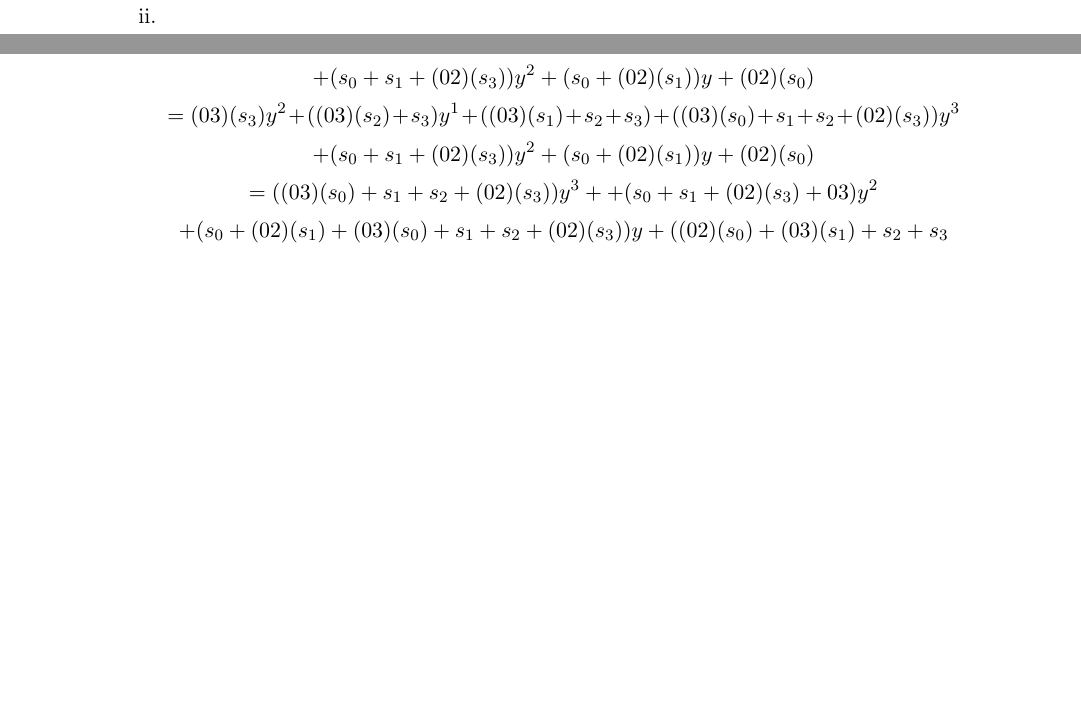
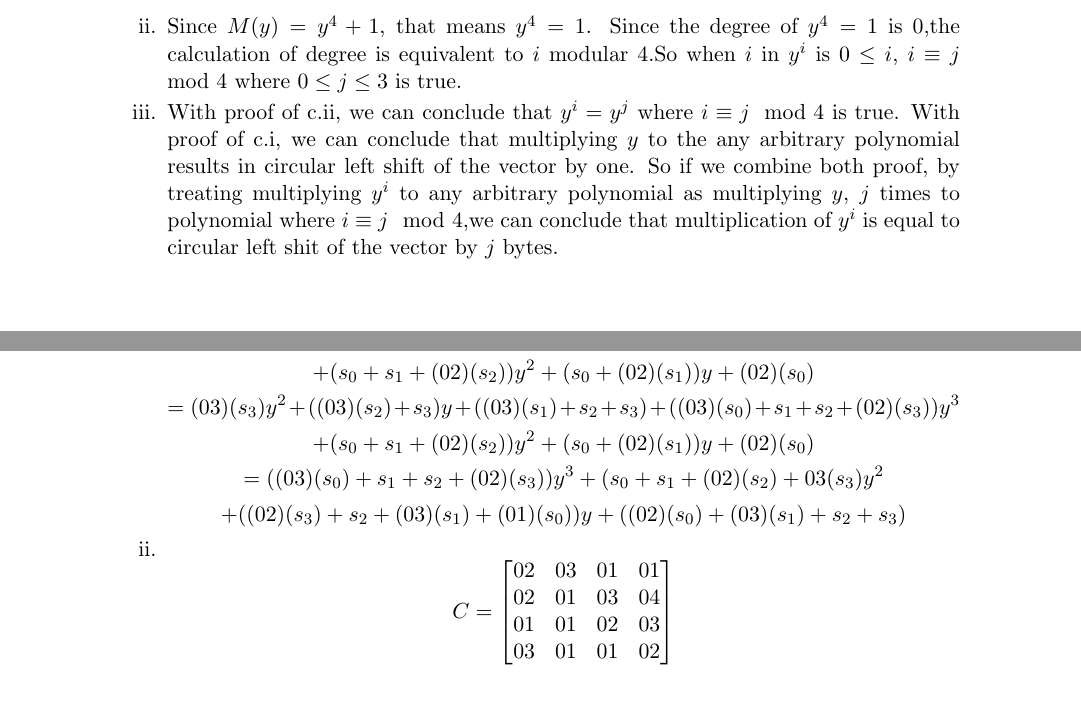
Before and after one commit to hanum-lee/cpsc418, a LaTeX problem sheet (Assignment2/assignment2template.tex): two parts of pages 1 and 2 of 4 before the commit and two parts of pages 2 and 3 of 5 after it, joined at a grey line, cut at the place of the change, the shorter picture padded with empty space. Compiled offline with pdfLaTeX.

Commit message:
Written part of Assignment 2 finished

```diff
--- a/Assignment2/assignment2template.tex
+++ b/Assignment2/assignment2template.tex
@@ -90,8 +90,9 @@ ASSIGNMENT 2}
 			for any arbitrary equation. Which shows that the coefficients are circular left shift of the vector by one.
 
 			\item %ii
-
+				Since $M(y) = y^4 + 1$, that means $y^4 =1 $. Since the degree of $y^4 =1 $ is 0,the calculation of degree is equivalent to $i$ modular $4$.So when $i$ in $y^i$ is $0 \leq i$, $i \equiv j \mod4 $ where $0 \leq j \leq 3 $ is true.
 			\item %iii
+				With proof of c.ii, we can conclude that $y^i = y^j$ where $i \equiv j \mod 4$ is true. With proof of  c.i, we can conclude that multiplying $y$ to the any arbitrary polynomial results in circular left shift of the vector by one. So if we combine both proof, by treating multiplying $y^i$ to any arbitrary polynomial as multiplying $y$, $j$ times to polynomial where $i \equiv j \mod 4$,we can conclude that multiplication of $y^i$ is equal to circular left shit of the vector by $j$ bytes.
 		\end{enumerate}
 	\end{enumerate}
 
@@ -135,12 +136,19 @@ ASSIGNMENT 2}
 			\[(03)(s_3)y^6+(03)(s_2)y^5+(03)(s_1)y^4+(03)(s_0)y^3+s_3y^5+s_2y^4+s_1y^3+s_0y^2+s_3y^4+ s_2y^3+s_1y^2+s_0y\]
 			\[+(02)(s_3)y^3+(02)(s_2)y^2+(02)(s_1)y+(02)(s_0)\]
 			\[= (03)(s_3)y^6+((03)(s_2) + s_3)y^5 + ((03)(s_1)+s_2+s_3)y^4+((03)(s_0)+s_1+s_2+(02)(s_3))y^3\]
-			\[+ (s_0+s_1+(02)(s_3))y^2 + (s_0+(02)(s_1))y + (02)(s_0)\]
-			\[= (03)(s_3)y^2+((03)(s_2) + s_3)y^1 + ((03)(s_1)+s_2+s_3)+((03)(s_0)+s_1+s_2+(02)(s_3))y^3\]
-			\[+ (s_0+s_1+(02)(s_3))y^2 + (s_0+(02)(s_1))y + (02)(s_0)\]
-			\[=((03)(s_0)+s_1+s_2+(02)(s_3))y^3++ (s_0+s_1+(02)(s_3)+03)y^2\]
-			\[ + (s_0+(02)(s_1)+(03)(s_0)+s_1+s_2+(02)(s_3))y + ((02)(s_0)+(03)(s_1)+s_2+s_3\]
+			\[+ (s_0+s_1+(02)(s_2))y^2 + (s_0+(02)(s_1))y + (02)(s_0)\]
+			\[= (03)(s_3)y^2+((03)(s_2) + s_3)y + ((03)(s_1)+s_2+s_3)+((03)(s_0)+s_1+s_2+(02)(s_3))y^3\]
+			\[+ (s_0+s_1+(02)(s_2))y^2 + (s_0+(02)(s_1))y + (02)(s_0)\]
+			\[=((03)(s_0)+s_1+s_2+(02)(s_3))y^3+ (s_0+s_1+(02)(s_2)+03(s_3)y^2\]
+			\[ + ((02)(s_3)+s_2+(03)(s_1)+(01)(s_0))y + ((02)(s_0)+(03)(s_1)+s_2+s_3)\]
 			\item %ii
+				\[C =
+				\begin{bmatrix}
+					02 & 03 & 01 & 01 \\
+					02 & 01 & 03 & 04\\
+					01 &01 &02 &03 \\
+					03 & 01 & 01 & 02\\
+				\end{bmatrix}\]
 		\end{enumerate}
 	\end{enumerate}
 
```
Also changed, not shown: Assignment2/assignment2template.tex (6 more changed lines).
